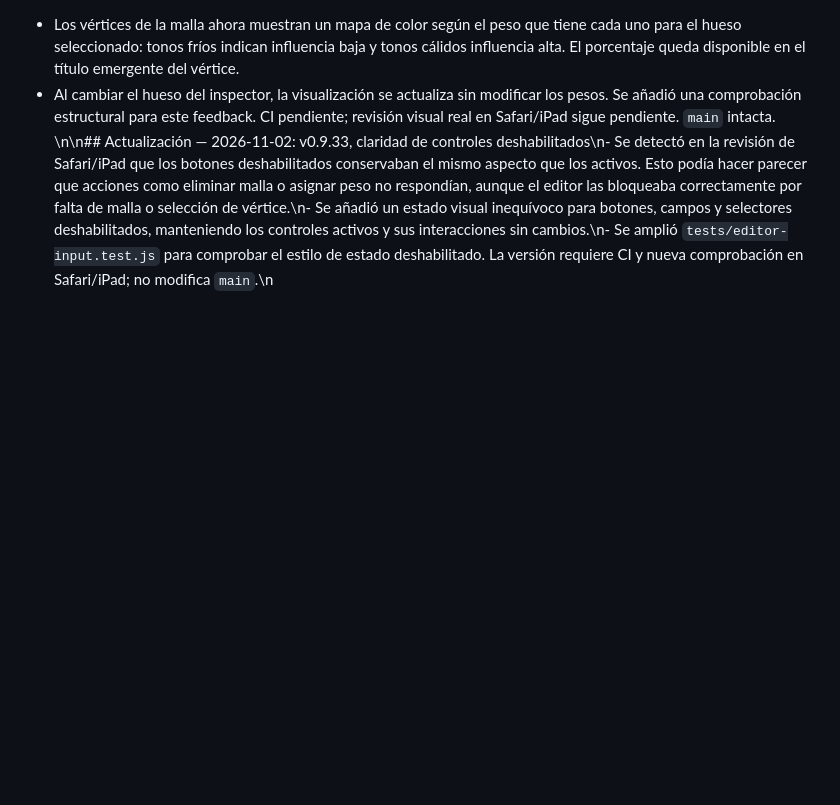
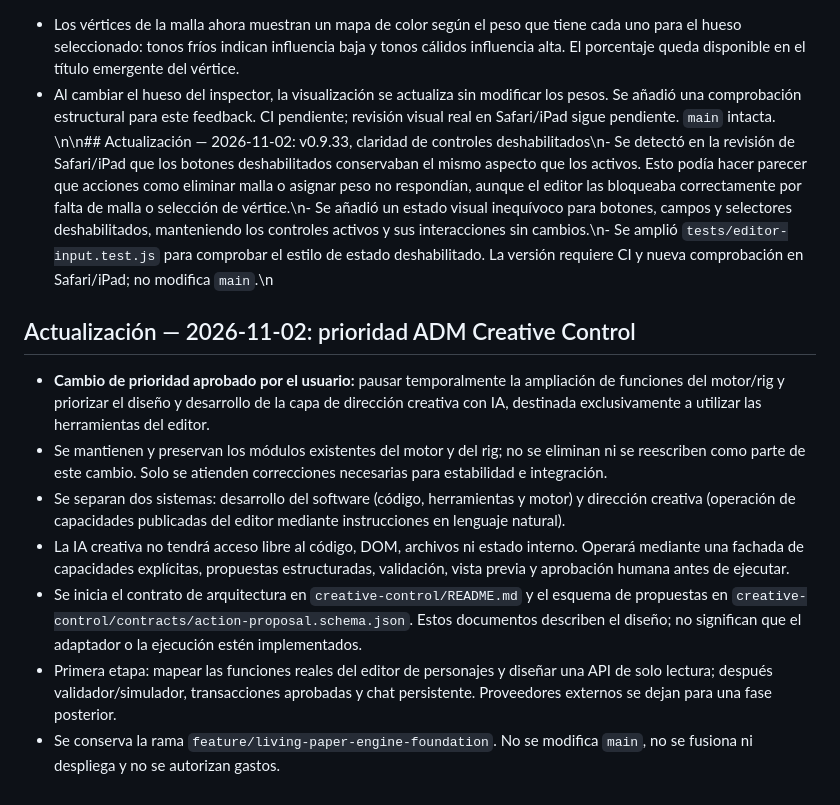
Before and after one commit to CA0SC0RP/art-Design-Music, a Markdown page: ESTADO_PROYECTO.md, the part around the change. Rendered like a GitHub page; blank space fills up the shorter version.

Commit message:
docs: record creative control priority and safety boundary

```diff
--- a/ESTADO_PROYECTO.md
+++ b/ESTADO_PROYECTO.md
@@ -460,3 +460,12 @@ El registro anterior identifica la imagen maestra como PNG RGB de 8 bits, 3840
 - Los vértices de la malla ahora muestran un mapa de color según el peso que tiene cada uno para el hueso seleccionado: tonos fríos indican influencia baja y tonos cálidos influencia alta. El porcentaje queda disponible en el título emergente del vértice.
 - Al cambiar el hueso del inspector, la visualización se actualiza sin modificar los pesos. Se añadió una comprobación estructural para este feedback. CI pendiente; revisión visual real en Safari/iPad sigue pendiente. `main` intacta.
 \n\n## Actualización — 2026-11-02: v0.9.33, claridad de controles deshabilitados\n- Se detectó en la revisión de Safari/iPad que los botones deshabilitados conservaban el mismo aspecto que los activos. Esto podía hacer parecer que acciones como eliminar malla o asignar peso no respondían, aunque el editor las bloqueaba correctamente por falta de malla o selección de vértice.\n- Se añadió un estado visual inequívoco para botones, campos y selectores deshabilitados, manteniendo los controles activos y sus interacciones sin cambios.\n- Se amplió `tests/editor-input.test.js` para comprobar el estilo de estado deshabilitado. La versión requiere CI y nueva comprobación en Safari/iPad; no modifica `main`.\n
+
+## Actualización — 2026-11-02: prioridad ADM Creative Control
+- **Cambio de prioridad aprobado por el usuario:** pausar temporalmente la ampliación de funciones del motor/rig y priorizar el diseño y desarrollo de la capa de dirección creativa con IA, destinada exclusivamente a utilizar las herramientas del editor.
+- Se mantienen y preservan los módulos existentes del motor y del rig; no se eliminan ni se reescriben como parte de este cambio. Solo se atienden correcciones necesarias para estabilidad e integración.
+- Se separan dos sistemas: desarrollo del software (código, herramientas y motor) y dirección creativa (operación de capacidades publicadas del editor mediante instrucciones en lenguaje natural).
+- La IA creativa no tendrá acceso libre al código, DOM, archivos ni estado interno. Operará mediante una fachada de capacidades explícitas, propuestas estructuradas, validación, vista previa y aprobación humana antes de ejecutar.
+- Se inicia el contrato de arquitectura en `creative-control/README.md` y el esquema de propuestas en `creative-control/contracts/action-proposal.schema.json`. Estos documentos describen el diseño; no significan que el adaptador o la ejecución estén implementados.
+- Primera etapa: mapear las funciones reales del editor de personajes y diseñar una API de solo lectura; después validador/simulador, transacciones aprobadas y chat persistente. Proveedores externos se dejan para una fase posterior.
+- Se conserva la rama `feature/living-paper-engine-foundation`. No se modifica `main`, no se fusiona ni despliega y no se autorizan gastos.
```
